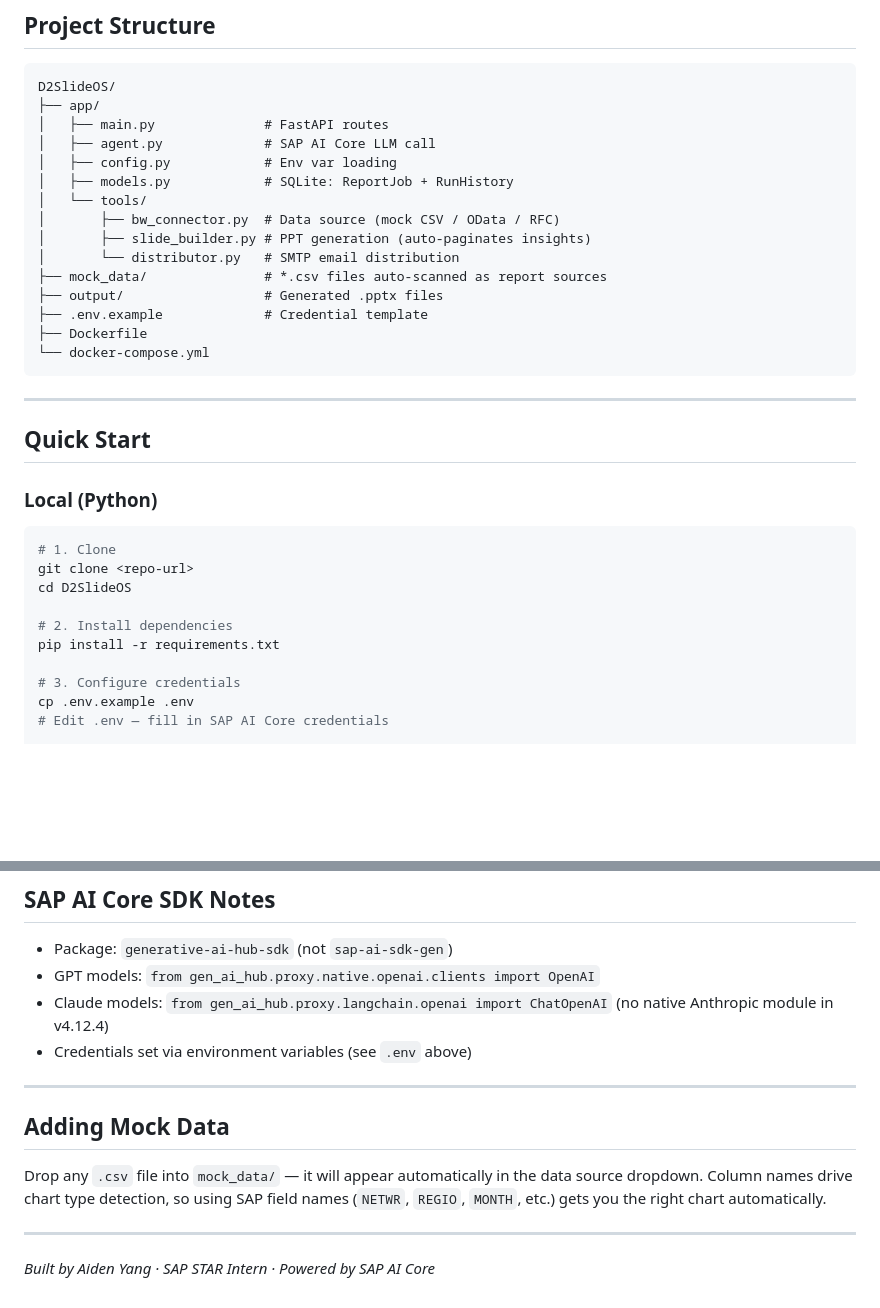
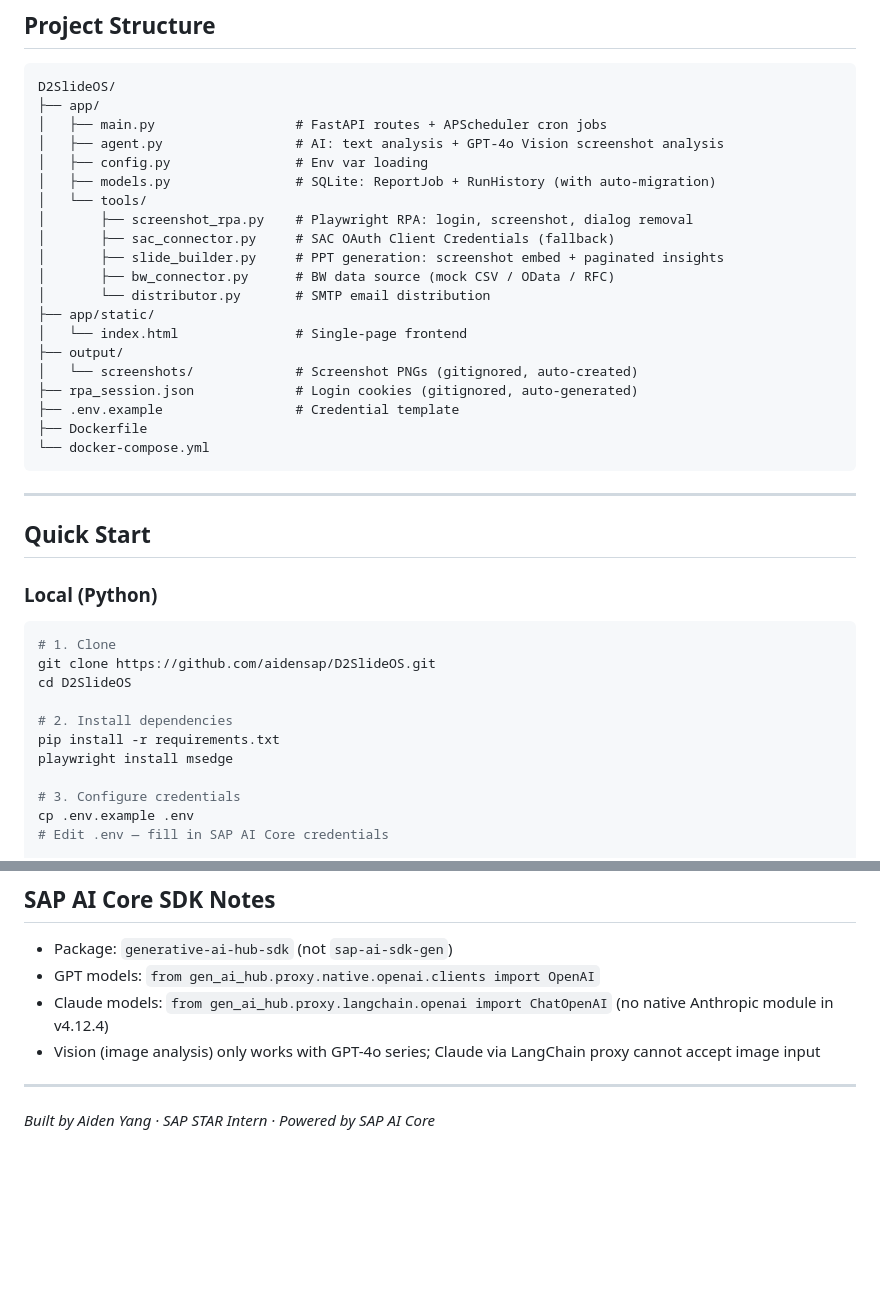
Before and after one commit to aidensap/D2SlideOS, a Markdown page: README.md, 2 parts joined by grey strips. Rendered like a GitHub page; blank space fills up the shorter version.

````diff
--- a/README.md
+++ b/README.md
@@ -82,17 +72,22 @@ No other code changes needed.
 ```
 D2SlideOS/
 ├── app/
-│   ├── main.py              # FastAPI routes
-│   ├── agent.py             # SAP AI Core LLM call
-│   ├── config.py            # Env var loading
-│   ├── models.py            # SQLite: ReportJob + RunHistory
+│   ├── main.py                  # FastAPI routes + APScheduler cron jobs
+│   ├── agent.py                 # AI: text analysis + GPT-4o Vision screenshot analysis
+│   ├── config.py                # Env var loading
+│   ├── models.py                # SQLite: ReportJob + RunHistory (with auto-migration)
 │   └── tools/
-│       ├── bw_connector.py  # Data source (mock CSV / OData / RFC)
-│       ├── slide_builder.py # PPT generation (auto-paginates insights)
-│       └── distributor.py   # SMTP email distribution
-├── mock_data/               # *.csv files auto-scanned as report sources
-├── output/                  # Generated .pptx files
-├── .env.example             # Credential template
+│       ├── screenshot_rpa.py    # Playwright RPA: login, screenshot, dialog removal
+│       ├── sac_connector.py     # SAC OAuth Client Credentials (fallback)
+│       ├── slide_builder.py     # PPT generation: screenshot embed + paginated insights
+│       ├── bw_connector.py      # BW data source (mock CSV / OData / RFC)
+│       └── distributor.py       # SMTP email distribution
+├── app/static/
+│   └── index.html               # Single-page frontend
+├── output/
+│   └── screenshots/             # Screenshot PNGs (gitignored, auto-created)
+├── rpa_session.json             # Login cookies (gitignored, auto-generated)
+├── .env.example                 # Credential template
 ├── Dockerfile
 └── docker-compose.yml
 ```
@@ -105,11 +100,12 @@ D2SlideOS/
 
 ```bash
 # 1. Clone
-git clone <repo-url>
+git clone https://github.com/aidensap/D2SlideOS.git
 cd D2SlideOS
 
 # 2. Install dependencies
 pip install -r requirements.txt
+playwright install msedge
 
 # 3. Configure credentials
 cp .env.example .env
@@ -208,13 +196,7 @@ EMAIL_PASSWORD=
 - Package: `generative-ai-hub-sdk` (not `sap-ai-sdk-gen`)
 - GPT models: `from gen_ai_hub.proxy.native.openai.clients import OpenAI`
 - Claude models: `from gen_ai_hub.proxy.langchain.openai import ChatOpenAI` (no native Anthropic module in v4.12.4)
-- Credentials set via environment variables (see `.env` above)
-
----
-
-## Adding Mock Data
-
-Drop any `.csv` file into `mock_data/` — it will appear automatically in the data source dropdown. Column names drive chart type detection, so using SAP field names (`NETWR`, `REGIO`, `MONTH`, etc.) gets you the right chart automatically.
+- Vision (image analysis) only works with GPT-4o series; Claude via LangChain proxy cannot accept image input
 
 ---
 
````
Also changed, not shown: other parts of README.md (+53 -71 lines).
